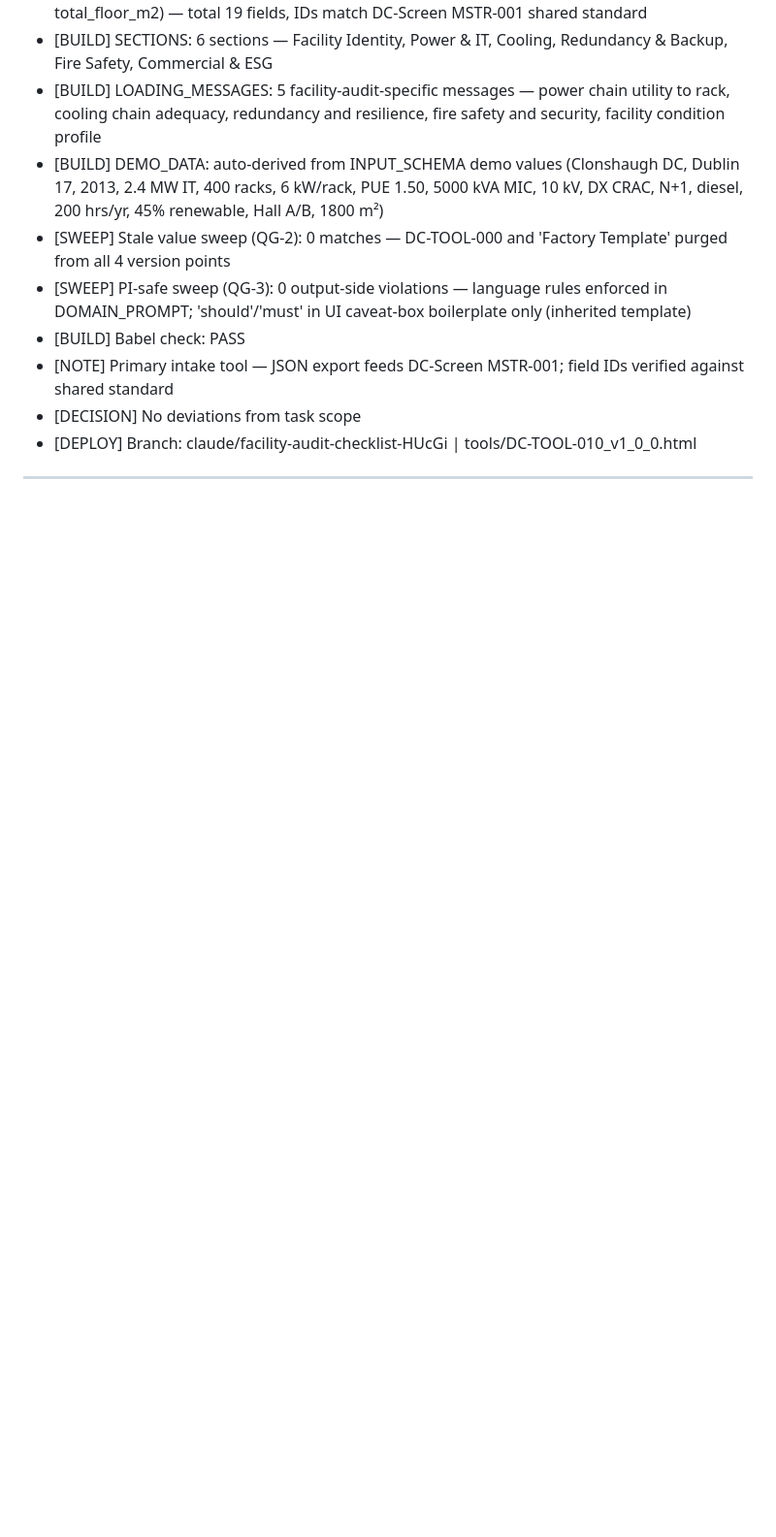
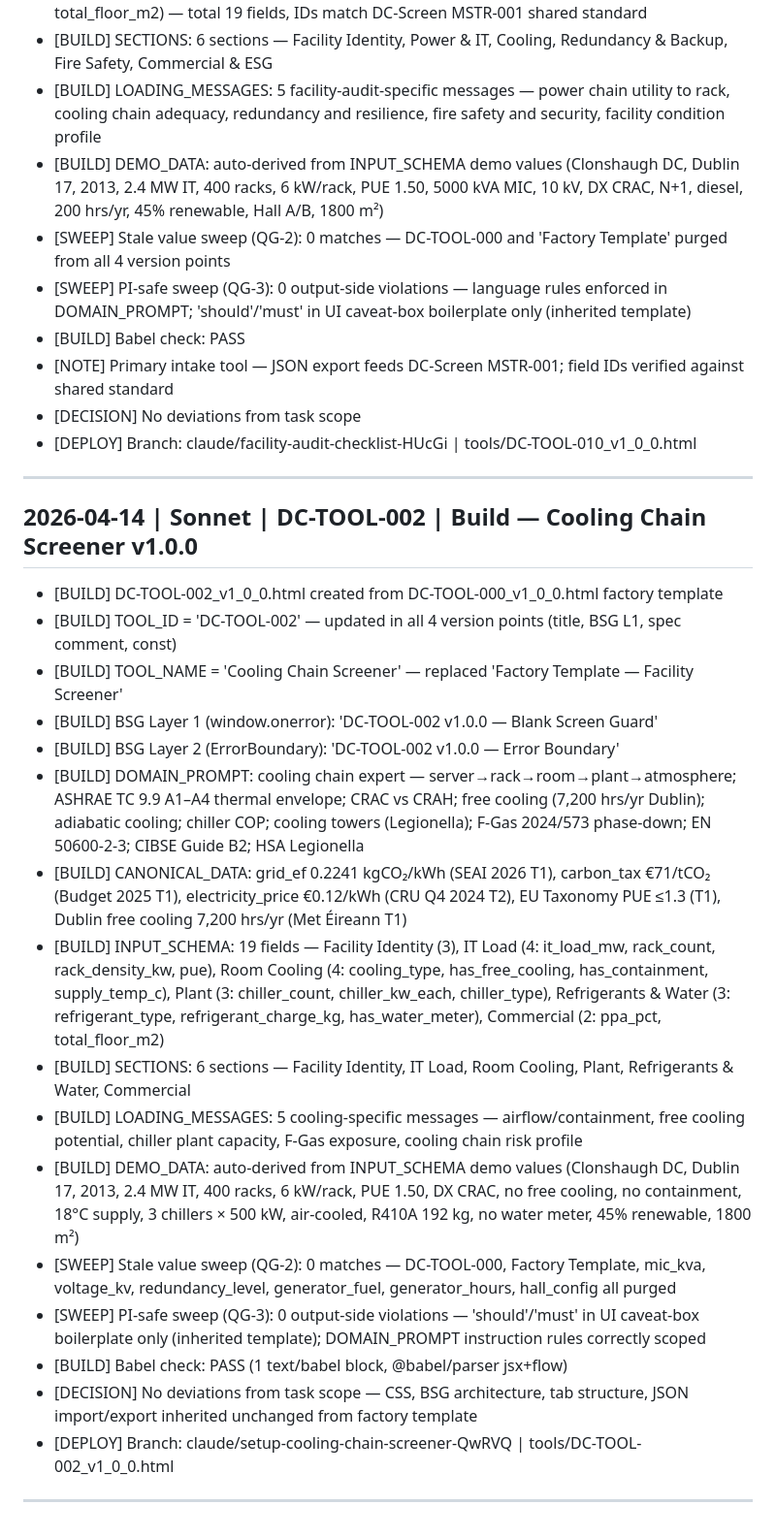
Before and after one commit to LM10-Maker/dc-learn-academy, a Markdown page: DC_LEARN_OPS_LOG.md, the part around the change. Shown at 97% size. Drawn GitHub-style; blank space fills up the shorter version.

Commit message:
log: append DC-TOOL-002 Cooling Chain Screener build entry
https://claude.ai/code/session_01AXH7KusCPmjPcfEDy2gAJE

```diff
--- a/DC_LEARN_OPS_LOG.md
+++ b/DC_LEARN_OPS_LOG.md
@@ -303,3 +303,23 @@
 - [DEPLOY] Branch: claude/facility-audit-checklist-HUcGi | tools/DC-TOOL-010_v1_0_0.html
 
 ---
+
+## 2026-04-14 | Sonnet | DC-TOOL-002 | Build — Cooling Chain Screener v1.0.0
+- [BUILD] DC-TOOL-002_v1_0_0.html created from DC-TOOL-000_v1_0_0.html factory template
+- [BUILD] TOOL_ID = 'DC-TOOL-002' — updated in all 4 version points (title, BSG L1, spec comment, const)
+- [BUILD] TOOL_NAME = 'Cooling Chain Screener' — replaced 'Factory Template — Facility Screener'
+- [BUILD] BSG Layer 1 (window.onerror): 'DC-TOOL-002 v1.0.0 — Blank Screen Guard'
+- [BUILD] BSG Layer 2 (ErrorBoundary): 'DC-TOOL-002 v1.0.0 — Error Boundary'
+- [BUILD] DOMAIN_PROMPT: cooling chain expert — server→rack→room→plant→atmosphere; ASHRAE TC 9.9 A1–A4 thermal envelope; CRAC vs CRAH; free cooling (7,200 hrs/yr Dublin); adiabatic cooling; chiller COP; cooling towers (Legionella); F-Gas 2024/573 phase-down; EN 50600-2-3; CIBSE Guide B2; HSA Legionella
+- [BUILD] CANONICAL_DATA: grid_ef 0.2241 kgCO₂/kWh (SEAI 2026 T1), carbon_tax €71/tCO₂ (Budget 2025 T1), electricity_price €0.12/kWh (CRU Q4 2024 T2), EU Taxonomy PUE ≤1.3 (T1), Dublin free cooling 7,200 hrs/yr (Met Éireann T1)
+- [BUILD] INPUT_SCHEMA: 19 fields — Facility Identity (3), IT Load (4: it_load_mw, rack_count, rack_density_kw, pue), Room Cooling (4: cooling_type, has_free_cooling, has_containment, supply_temp_c), Plant (3: chiller_count, chiller_kw_each, chiller_type), Refrigerants & Water (3: refrigerant_type, refrigerant_charge_kg, has_water_meter), Commercial (2: ppa_pct, total_floor_m2)
+- [BUILD] SECTIONS: 6 sections — Facility Identity, IT Load, Room Cooling, Plant, Refrigerants & Water, Commercial
+- [BUILD] LOADING_MESSAGES: 5 cooling-specific messages — airflow/containment, free cooling potential, chiller plant capacity, F-Gas exposure, cooling chain risk profile
+- [BUILD] DEMO_DATA: auto-derived from INPUT_SCHEMA demo values (Clonshaugh DC, Dublin 17, 2013, 2.4 MW IT, 400 racks, 6 kW/rack, PUE 1.50, DX CRAC, no free cooling, no containment, 18°C supply, 3 chillers × 500 kW, air-cooled, R410A 192 kg, no water meter, 45% renewable, 1800 m²)
+- [SWEEP] Stale value sweep (QG-2): 0 matches — DC-TOOL-000, Factory Template, mic_kva, voltage_kv, redundancy_level, generator_fuel, generator_hours, hall_config all purged
+- [SWEEP] PI-safe sweep (QG-3): 0 output-side violations — 'should'/'must' in UI caveat-box boilerplate only (inherited template); DOMAIN_PROMPT instruction rules correctly scoped
+- [BUILD] Babel check: PASS (1 text/babel block, @babel/parser jsx+flow)
+- [DECISION] No deviations from task scope — CSS, BSG architecture, tab structure, JSON import/export inherited unchanged from factory template
+- [DEPLOY] Branch: claude/setup-cooling-chain-screener-QwRVQ | tools/DC-TOOL-002_v1_0_0.html
+
+---
```
